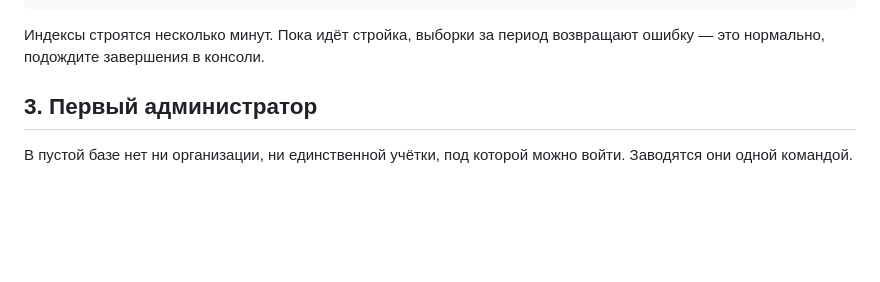
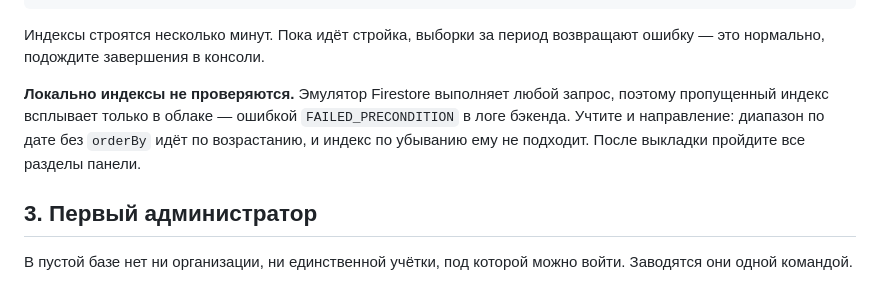
Before and after one commit to adiletpn/CorpsolApp, a Markdown page: docs/deploy.md, the part around the change. GitHub-like rendering; blank space fills up the shorter version.

Commit message:
docs(deploy): пропущенный индекс видно только в облаке
Сводка в проде падала из-за индекса табеля по убыванию при запросе
без сортировки — локально эмулятор этого не замечает. Записано,
как это выглядит и почему нужно пройти все разделы после выкладки.

```diff
--- a/docs/deploy.md
+++ b/docs/deploy.md
@@ -37,6 +37,12 @@ firebase deploy --only firestore:rules,firestore:indexes
 
 Индексы строятся несколько минут. Пока идёт стройка, выборки за период
 возвращают ошибку — это нормально, подождите завершения в консоли.
+
+**Локально индексы не проверяются.** Эмулятор Firestore выполняет любой
+запрос, поэтому пропущенный индекс всплывает только в облаке — ошибкой
+`FAILED_PRECONDITION` в логе бэкенда. Учтите и направление: диапазон
+по дате без `orderBy` идёт по возрастанию, и индекс по убыванию ему
+не подходит. После выкладки пройдите все разделы панели.
 
 ## 3. Первый администратор
 
```
